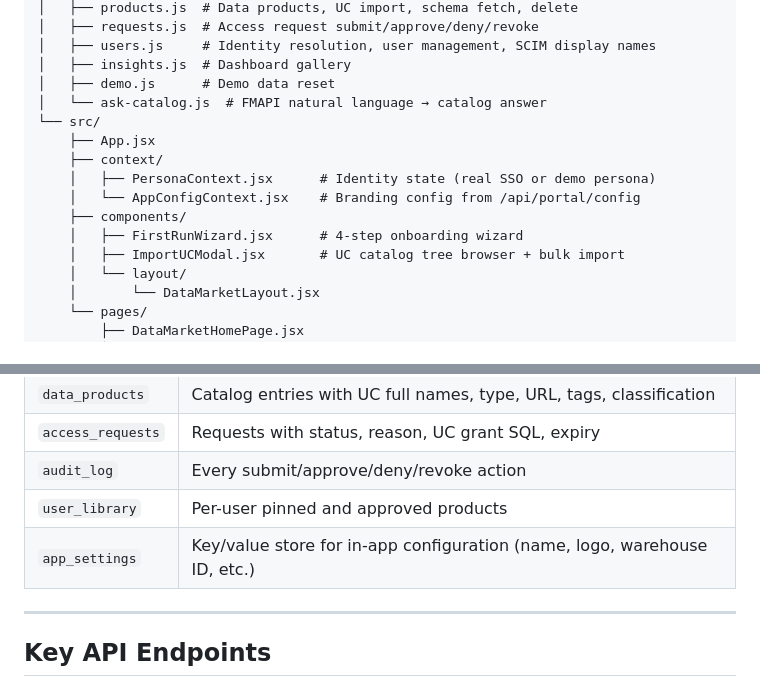
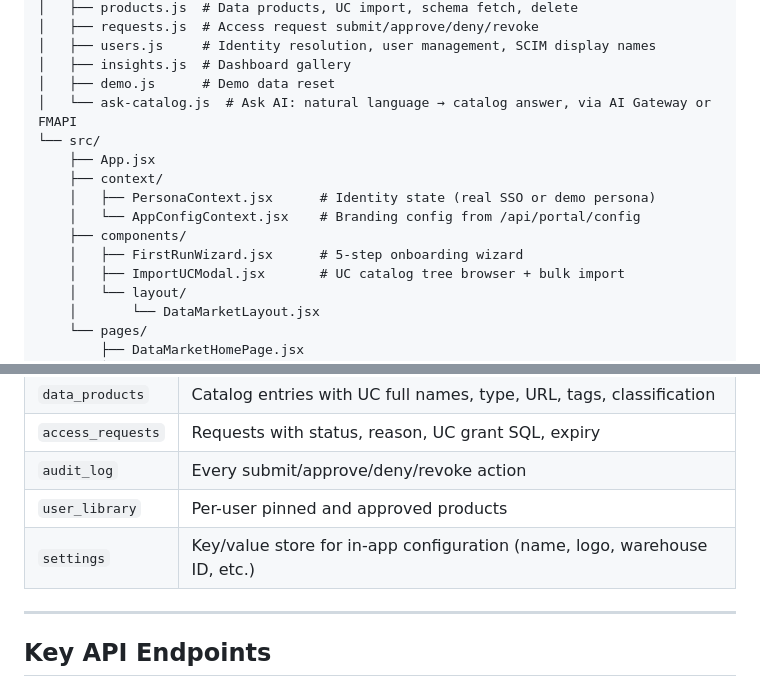
Before and after one commit to rautsamir/datamarket-databricks, a Markdown page: README.md, 2 parts joined by grey strips. GitHub-like rendering.

```diff
--- a/README.md
+++ b/README.md
@@ -149,14 +153,14 @@ src/app/
 │   ├── users.js     # Identity resolution, user management, SCIM display names
 │   ├── insights.js  # Dashboard gallery
 │   ├── demo.js      # Demo data reset
-│   └── ask-catalog.js  # FMAPI natural language → catalog answer
+│   └── ask-catalog.js  # Ask AI: natural language → catalog answer, via AI Gateway or FMAPI
 └── src/
     ├── App.jsx
     ├── context/
     │   ├── PersonaContext.jsx      # Identity state (real SSO or demo persona)
     │   └── AppConfigContext.jsx    # Branding config from /api/portal/config
     ├── components/
-    │   ├── FirstRunWizard.jsx      # 4-step onboarding wizard
+    │   ├── FirstRunWizard.jsx      # 5-step onboarding wizard
     │   ├── ImportUCModal.jsx       # UC catalog tree browser + bulk import
     │   └── layout/
     │       └── DataMarketLayout.jsx
@@ -191,7 +195,7 @@ schema/
 | `access_requests` | Requests with status, reason, UC grant SQL, expiry |
 | `audit_log` | Every submit/approve/deny/revoke action |
 | `user_library` | Per-user pinned and approved products |
-| `app_settings` | Key/value store for in-app configuration (name, logo, warehouse ID, etc.) |
+| `settings` | Key/value store for in-app configuration (name, logo, warehouse ID, etc.) |
 
 ---
 
```
Also changed, not shown: other parts of README.md (+15 -10 lines), docs/consumption_model.md (+1 -1 lines), docs/datamarket-thumbnail.png, 1 other file.
